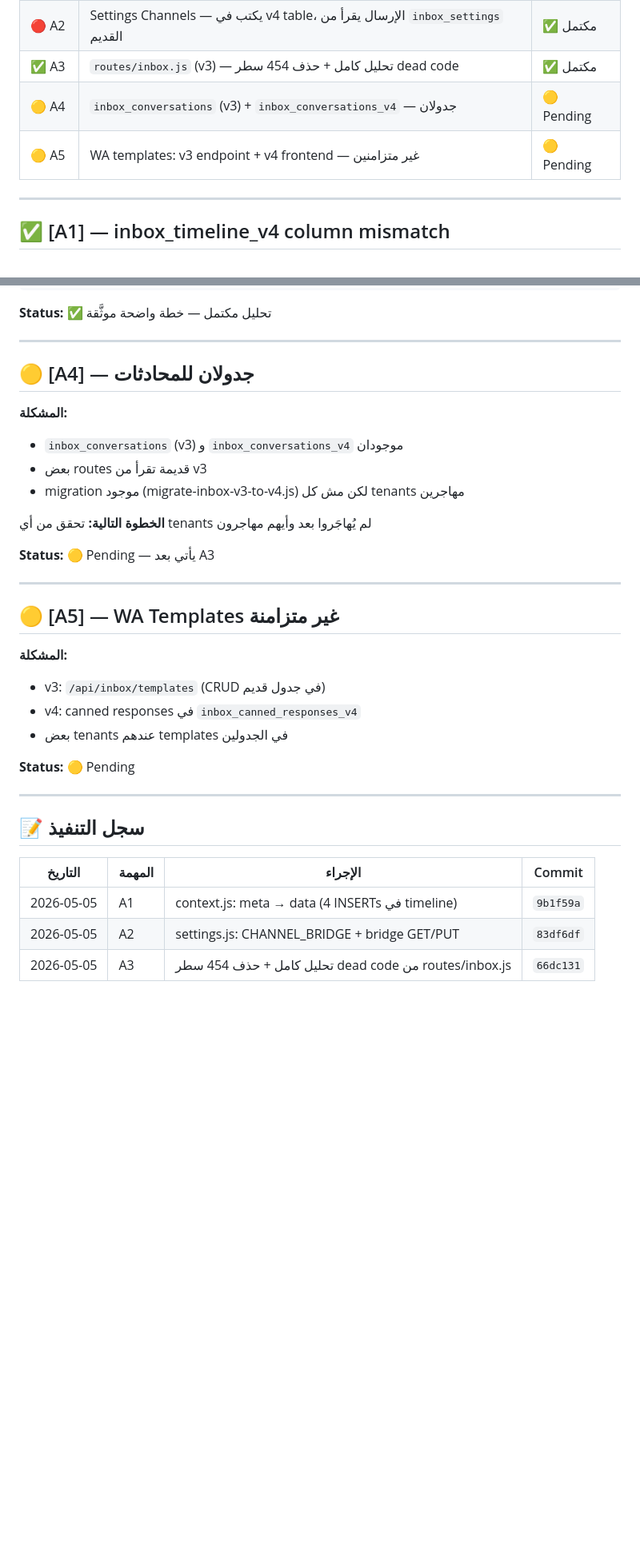
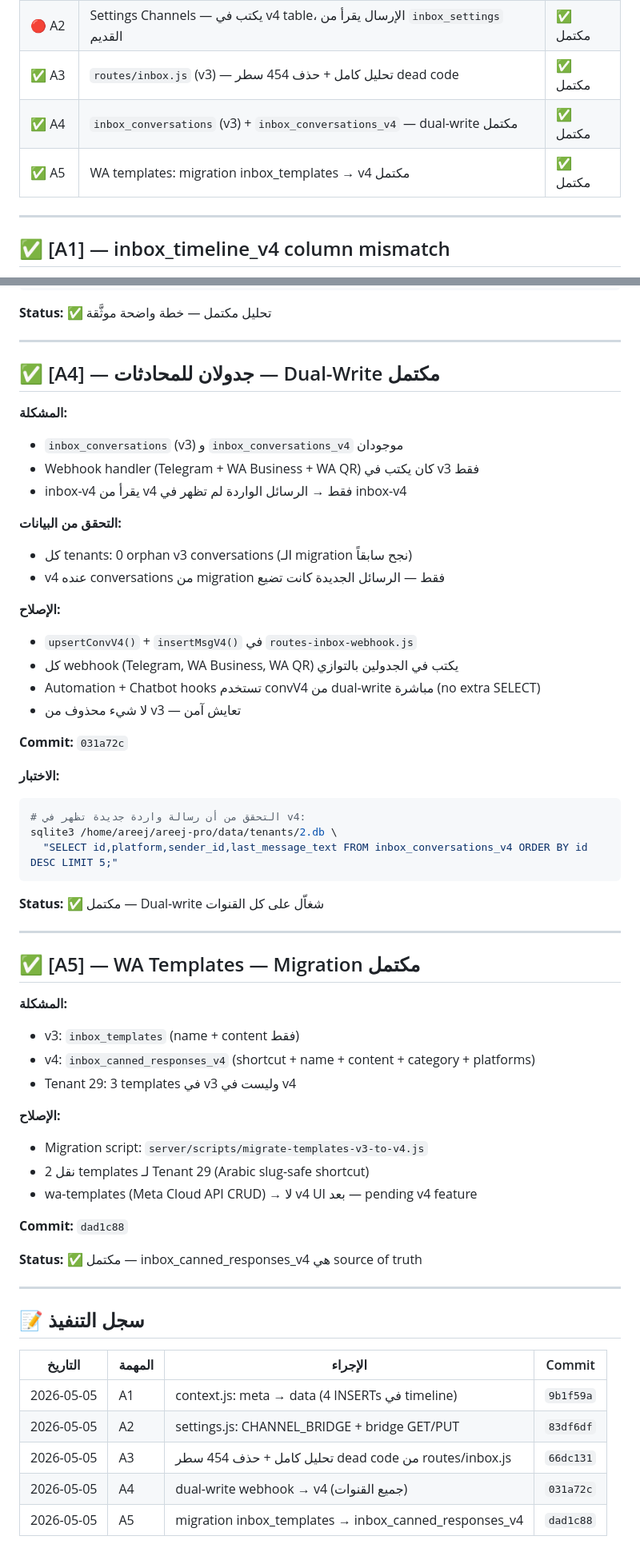
Before and after one commit to ahmedsaadareej/areej-pro, a Markdown page: ARCH.md, 2 parts joined by grey strips. Shown at 80% size. GitHub-like rendering; blank space fills up the shorter version.

Commit message:
ARCH.md: A4 + A5 → ✅ مكتملان

````diff
--- a/ARCH.md
+++ b/ARCH.md
@@ -21,8 +21,8 @@
 | 🔴 A1 | `inbox_timeline_v4` — column `meta` بدل `data` في 4 INSERTs | ✅ مكتمل |
 | 🔴 A2 | Settings Channels — يكتب في v4 table، الإرسال يقرأ من `inbox_settings` القديم | ✅ مكتمل |
 | ✅ A3 | `routes/inbox.js` (v3) — تحليل كامل + حذف 454 سطر dead code | ✅ مكتمل |
-| 🟡 A4 | `inbox_conversations` (v3) + `inbox_conversations_v4` — جدولان | 🟡 Pending |
-| 🟡 A5 | WA templates: v3 endpoint + v4 frontend — غير متزامنين | 🟡 Pending |
+| ✅ A4 | `inbox_conversations` (v3) + `inbox_conversations_v4` — dual-write مكتمل | ✅ مكتمل |
+| ✅ A5 | WA templates: migration inbox_templates → v4 مكتمل | ✅ مكتمل |
 
 ---
 
@@ -129,27 +129,51 @@ curl -s http://localhost:3002/api/system/marketplace/suppliers -H "Authorization
 
 ---
 
-## 🟡 [A4] — جدولان للمحادثات
+## ✅ [A4] — جدولان للمحادثات — Dual-Write مكتمل
 
 **المشكلة:**
 - `inbox_conversations` (v3) و `inbox_conversations_v4` موجودان
-- بعض routes قديمة تقرأ من v3
-- migration موجود (migrate-inbox-v3-to-v4.js) لكن مش كل tenants مهاجرين
+- Webhook handler (Telegram + WA Business + WA QR) كان يكتب في v3 فقط
+- inbox-v4 يقرأ من v4 فقط → الرسائل الواردة لم تظهر في inbox-v4
 
-**الخطوة التالية:** تحقق من أي tenants لم يُهاجَروا بعد وأيهم مهاجرون
+**التحقق من البيانات:**
+- كل tenants: 0 orphan v3 conversations (الـ migration نجح سابقاً)
+- v4 عنده conversations من migration فقط — الرسائل الجديدة كانت تضيع
 
-**Status:** 🟡 Pending — يأتي بعد A3
+**الإصلاح:**
+- `upsertConvV4()` + `insertMsgV4()` في `routes-inbox-webhook.js`
+- كل webhook (Telegram, WA Business, WA QR) يكتب في الجدولين بالتوازي
+- Automation + Chatbot hooks تستخدم convV4 من dual-write مباشرة (no extra SELECT)
+- لا شيء محذوف من v3 — تعايش آمن
+
+**Commit:** `031a72c`
+
+**الاختبار:**
+```bash
+# التحقق من أن رسالة واردة جديدة تظهر في v4:
+sqlite3 /home/areej/areej-pro/data/tenants/2.db \
+  "SELECT id,platform,sender_id,last_message_text FROM inbox_conversations_v4 ORDER BY id DESC LIMIT 5;"
+```
+
+**Status:** ✅ مكتمل — Dual-write شغاّل على كل القنوات
 
 ---
 
-## 🟡 [A5] — WA Templates غير متزامنة
+## ✅ [A5] — WA Templates — Migration مكتمل
 
 **المشكلة:**
-- v3: `/api/inbox/templates` (CRUD في جدول قديم)
-- v4: canned responses في `inbox_canned_responses_v4`
-- بعض tenants عندهم templates في الجدولين
+- v3: `inbox_templates` (name + content فقط)
+- v4: `inbox_canned_responses_v4` (shortcut + name + content + category + platforms)
+- Tenant 29: 3 templates في v3 وليست في v4
 
-**Status:** 🟡 Pending
+**الإصلاح:**
+- Migration script: `server/scripts/migrate-templates-v3-to-v4.js`
+- نقل 2 templates لـ Tenant 29 (Arabic slug-safe shortcut)
+- wa-templates (Meta Cloud API CRUD) → لا v4 UI بعد — pending v4 feature
+
+**Commit:** `dad1c88`
+
+**Status:** ✅ مكتمل — inbox_canned_responses_v4 هي source of truth
 
 ---
 
@@ -160,3 +184,5 @@ curl -s http://localhost:3002/api/system/marketplace/suppliers -H "Authorization
 | 2026-05-05 | A1 | context.js: meta → data (4 INSERTs في timeline) | `9b1f59a` |
 | 2026-05-05 | A2 | settings.js: CHANNEL_BRIDGE + bridge GET/PUT | `83df6df` |
 | 2026-05-05 | A3 | تحليل كامل + حذف 454 سطر dead code من routes/inbox.js | `66dc131` |
+| 2026-05-05 | A4 | dual-write webhook → v4 (جميع القنوات) | `031a72c` |
+| 2026-05-05 | A5 | migration inbox_templates → inbox_canned_responses_v4 | `dad1c88` |
````
